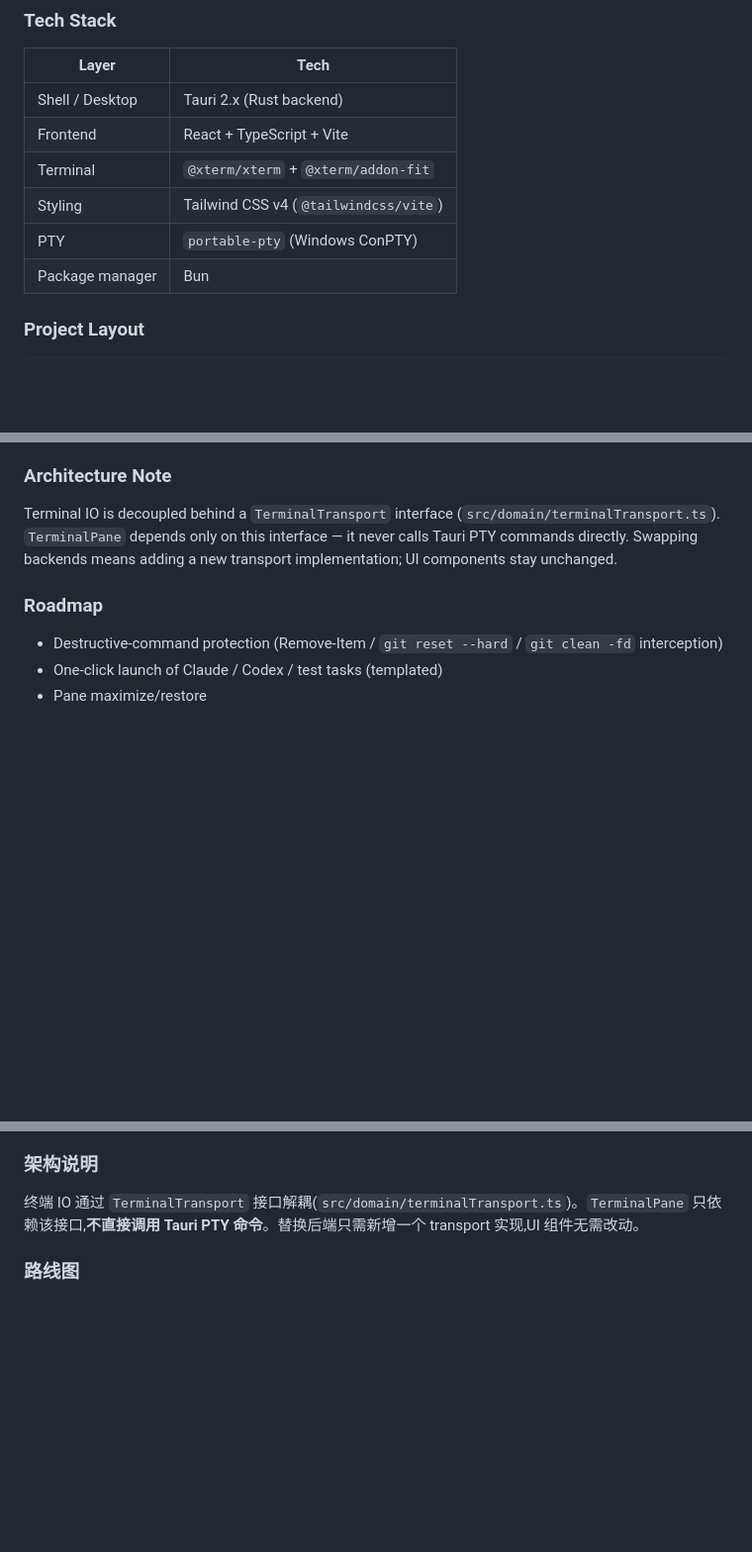
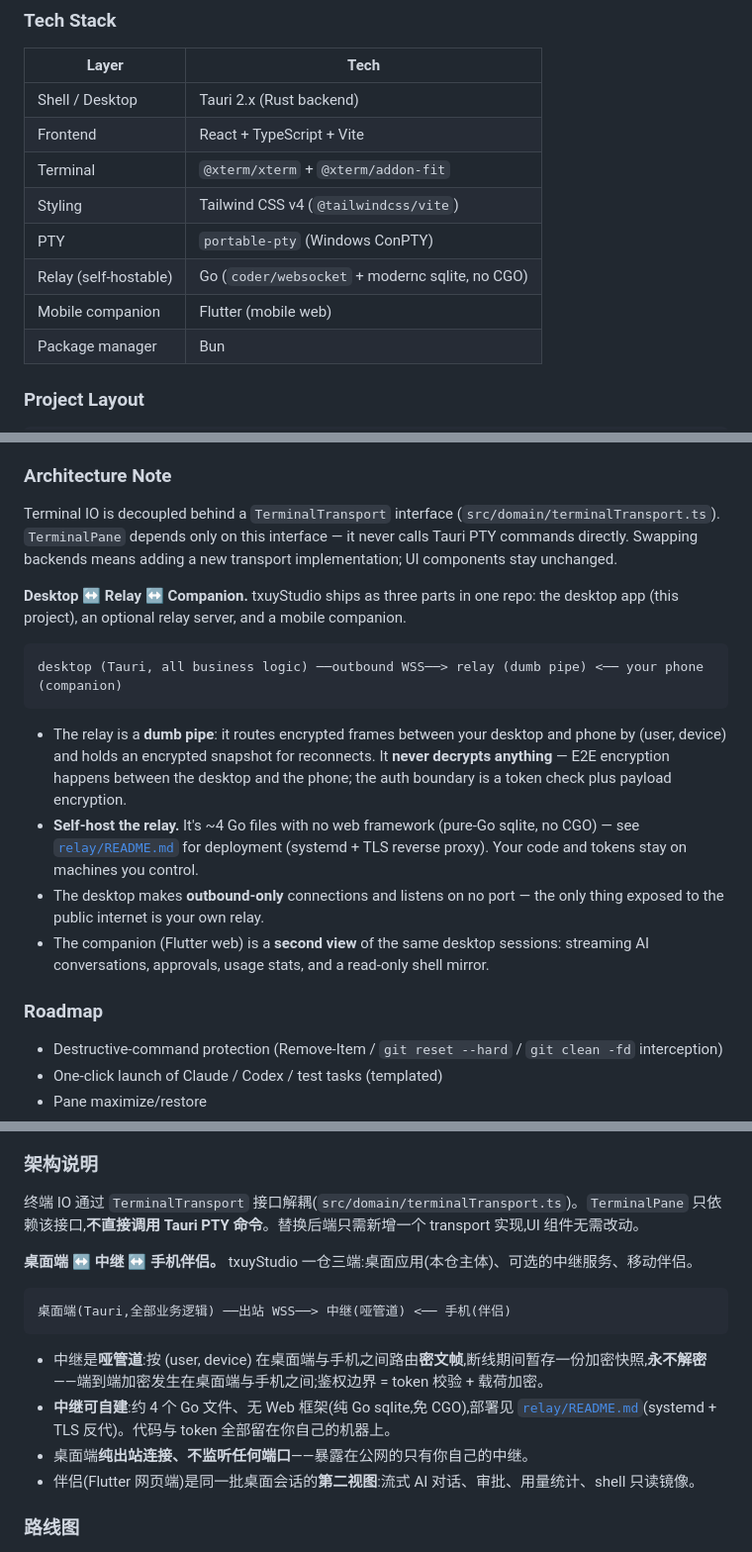
Before and after one commit to timelove/txuyStudio-public, a Markdown page: README.md, 3 parts joined by grey strips. Shown at 99% size. Rendered like a GitHub page; blank space fills up the shorter version.

Commit message:
docs(readme): 架构一节补三端拓扑——中继可自建/密文不解密,伴侣为第二视图
Co-Authored-By: Claude Code <noreply@anthropic.com>

````diff
--- a/README.md
+++ b/README.md
@@ -70,6 +70,8 @@ txuyStudio is a desktop workbench (built with Tauri + Rust + React + xterm.js) f
 | Terminal | `@xterm/xterm` + `@xterm/addon-fit` |
 | Styling | Tailwind CSS v4 (`@tailwindcss/vite`) |
 | PTY | `portable-pty` (Windows ConPTY) |
+| Relay (self-hostable) | Go (`coder/websocket` + modernc sqlite, no CGO) |
+| Mobile companion | Flutter (mobile web) |
 | Package manager | Bun |
 
 ### Project Layout
@@ -137,6 +141,17 @@ The frontend dev server is pinned to port `:1420` (`strictPort`) — Tauri depen
 ### Architecture Note
 
 Terminal IO is decoupled behind a `TerminalTransport` interface (`src/domain/terminalTransport.ts`). `TerminalPane` depends only on this interface — it never calls Tauri PTY commands directly. Swapping backends means adding a new transport implementation; UI components stay unchanged.
+
+**Desktop ↔ Relay ↔ Companion.** txuyStudio ships as three parts in one repo: the desktop app (this project), an optional relay server, and a mobile companion.
+
+```
+desktop (Tauri, all business logic) ──outbound WSS──> relay (dumb pipe) <── your phone (companion)
+```
+
+- The relay is a **dumb pipe**: it routes encrypted frames between your desktop and phone by (user, device) and holds an encrypted snapshot for reconnects. It **never decrypts anything** — E2E encryption happens between the desktop and the phone; the auth boundary is a token check plus payload encryption.
+- **Self-host the relay.** It's ~4 Go files with no web framework (pure-Go sqlite, no CGO) — see [`relay/README.md`](relay/README.md) for deployment (systemd + TLS reverse proxy). Your code and tokens stay on machines you control.
+- The desktop makes **outbound-only** connections and listens on no port — the only thing exposed to the public internet is your own relay.
+- The companion (Flutter web) is a **second view** of the same desktop sessions: streaming AI conversations, approvals, usage stats, and a read-only shell mirror.
 
 ### Roadmap
 
@@ -280,6 +299,17 @@ cargo check          # 后端类型/编译检查(在 src-tauri/ 下执行)
 
 终端 IO 通过 `TerminalTransport` 接口解耦(`src/domain/terminalTransport.ts`)。`TerminalPane` 只依赖该接口,**不直接调用 Tauri PTY 命令**。替换后端只需新增一个 transport 实现,UI 组件无需改动。
 
+**桌面端 ↔ 中继 ↔ 手机伴侣。** txuyStudio 一仓三端:桌面应用(本仓主体)、可选的中继服务、移动伴侣。
+
+```
+桌面端(Tauri,全部业务逻辑) ──出站 WSS──> 中继(哑管道) <── 手机(伴侣)
+```
+
+- 中继是**哑管道**:按 (user, device) 在桌面端与手机之间路由**密文帧**,断线期间暂存一份加密快照,**永不解密**——端到端加密发生在桌面端与手机之间;鉴权边界 = token 校验 + 载荷加密。
+- **中继可自建**:约 4 个 Go 文件、无 Web 框架(纯 Go sqlite,免 CGO),部署见 [`relay/README.md`](relay/README.md)(systemd + TLS 反代)。代码与 token 全部留在你自己的机器上。
+- 桌面端**纯出站连接、不监听任何端口**——暴露在公网的只有你自己的中继。
+- 伴侣(Flutter 网页端)是同一批桌面会话的**第二视图**:流式 AI 对话、审批、用量统计、shell 只读镜像。
+
 ### 路线图
 
 - 危险命令保护(Remove-Item / `git reset --hard` / `git clean -fd` 拦截确认)
````
Also changed, not shown: other parts of README.md (+6 -0 lines).
